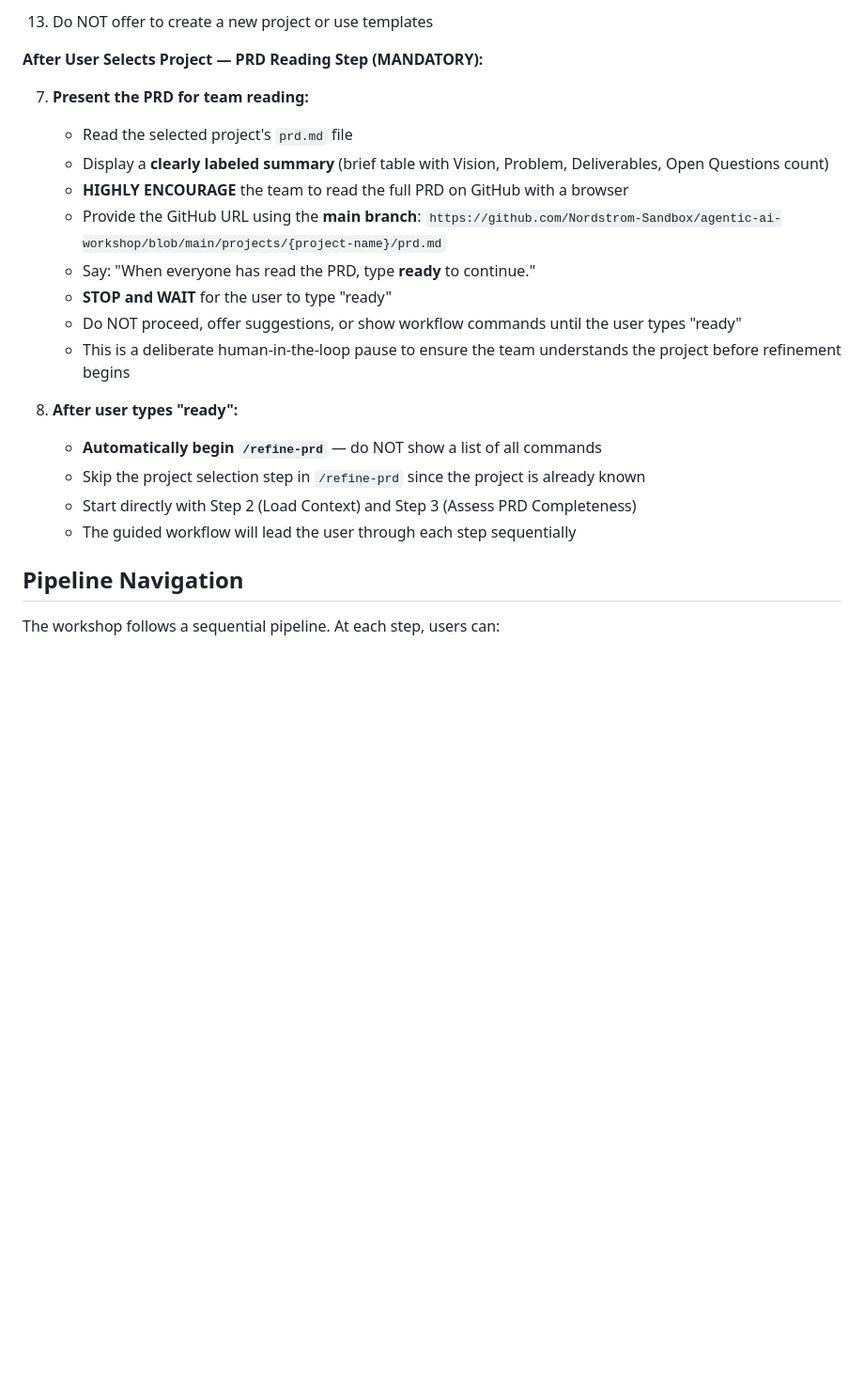
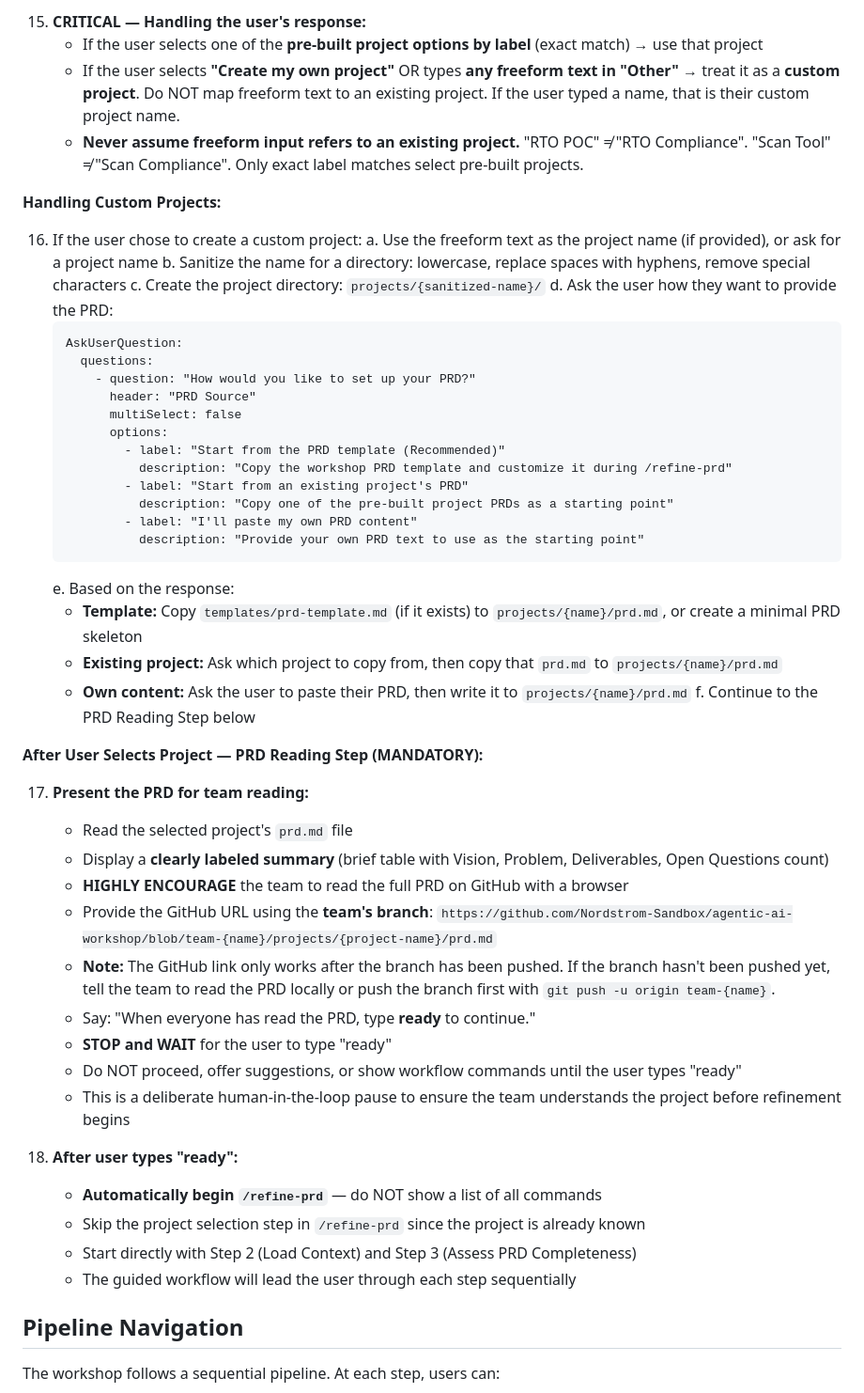
Before and after one commit to Rajdip-Personal/itinerary-restaurant-builder, a Markdown page: CLAUDE.md, the part around one of its changes. Shown at 94% size. Rendered like a GitHub page; blank space fills up the shorter version.

Commit message:
Add instructions to ask for team name and create branch with it; Add ability to define custom project

````diff
--- a/CLAUDE.md
+++ b/CLAUDE.md
@@ -469,23 +495,54 @@ When a user asks about their setup or wants to start using the workshop tooling:
     ```
-13. Do NOT offer to create a new project or use templates
+15. **CRITICAL — Handling the user's response:**
+    - If the user selects one of the **pre-built project options by label** (exact match) → use that project
+    - If the user selects **"Create my own project"** OR types **any freeform text in "Other"** → treat it as a **custom project**. Do NOT map freeform text to an existing project. If the user typed a name, that is their custom project name.
+    - **Never assume freeform input refers to an existing project.** "RTO POC" ≠ "RTO Compliance". "Scan Tool" ≠ "Scan Compliance". Only exact label matches select pre-built projects.
+
+**Handling Custom Projects:**
+
+16. If the user chose to create a custom project:
+    a. Use the freeform text as the project name (if provided), or ask for a project name
+    b. Sanitize the name for a directory: lowercase, replace spaces with hyphens, remove special characters
+    c. Create the project directory: `projects/{sanitized-name}/`
+    d. Ask the user how they want to provide the PRD:
+       ```
+       AskUserQuestion:
+         questions:
+           - question: "How would you like to set up your PRD?"
+             header: "PRD Source"
+             multiSelect: false
+             options:
+               - label: "Start from the PRD template (Recommended)"
+                 description: "Copy the workshop PRD template and customize it during /refine-prd"
+               - label: "Start from an existing project's PRD"
+                 description: "Copy one of the pre-built project PRDs as a starting point"
+               - label: "I'll paste my own PRD content"
+                 description: "Provide your own PRD text to use as the starting point"
+       ```
+    e. Based on the response:
+       - **Template:** Copy `templates/prd-template.md` (if it exists) to `projects/{name}/prd.md`, or create a minimal PRD skeleton
+       - **Existing project:** Ask which project to copy from, then copy that `prd.md` to `projects/{name}/prd.md`
+       - **Own content:** Ask the user to paste their PRD, then write it to `projects/{name}/prd.md`
+    f. Continue to the PRD Reading Step below
 
 **After User Selects Project — PRD Reading Step (MANDATORY):**
 
-7. **Present the PRD for team reading:**
-   - Read the selected project's `prd.md` file
-   - Display a **clearly labeled summary** (brief table with Vision, Problem, Deliverables, Open Questions count)
-   - **HIGHLY ENCOURAGE** the team to read the full PRD on GitHub with a browser
-   - Provide the GitHub URL using the **main branch**: `https://github.com/Nordstrom-Sandbox/agentic-ai-workshop/blob/main/projects/{project-name}/prd.md`
-   - Say: "When everyone has read the PRD, type **ready** to continue."
-   - **STOP and WAIT** for the user to type "ready"
-   - Do NOT proceed, offer suggestions, or show workflow commands until the user types "ready"
-   - This is a deliberate human-in-the-loop pause to ensure the team understands the project before refinement begins
+17. **Present the PRD for team reading:**
+    - Read the selected project's `prd.md` file
+    - Display a **clearly labeled summary** (brief table with Vision, Problem, Deliverables, Open Questions count)
+    - **HIGHLY ENCOURAGE** the team to read the full PRD on GitHub with a browser
+    - Provide the GitHub URL using the **team's branch**: `https://github.com/Nordstrom-Sandbox/agentic-ai-workshop/blob/team-{name}/projects/{project-name}/prd.md`
+    - **Note:** The GitHub link only works after the branch has been pushed. If the branch hasn't been pushed yet, tell the team to read the PRD locally or push the branch first with `git push -u origin team-{name}`.
+    - Say: "When everyone has read the PRD, type **ready** to continue."
+    - **STOP and WAIT** for the user to type "ready"
+    - Do NOT proceed, offer suggestions, or show workflow commands until the user types "ready"
+    - This is a deliberate human-in-the-loop pause to ensure the team understands the project before refinement begins
 
-8. **After user types "ready":**
-   - **Automatically begin `/refine-prd`** — do NOT show a list of all commands
-   - Skip the project selection step in `/refine-prd` since the project is already known
-   - Start directly with Step 2 (Load Context) and Step 3 (Assess PRD Completeness)
-   - The guided workflow will lead the user through each step sequentially
+18. **After user types "ready":**
+    - **Automatically begin `/refine-prd`** — do NOT show a list of all commands
+    - Skip the project selection step in `/refine-prd` since the project is already known
+    - Start directly with Step 2 (Load Context) and Step 3 (Assess PRD Completeness)
+    - The guided workflow will lead the user through each step sequentially
 
 ## Pipeline Navigation
 
````
Also changed, not shown: other parts of CLAUDE.md (+30 -4 lines).
